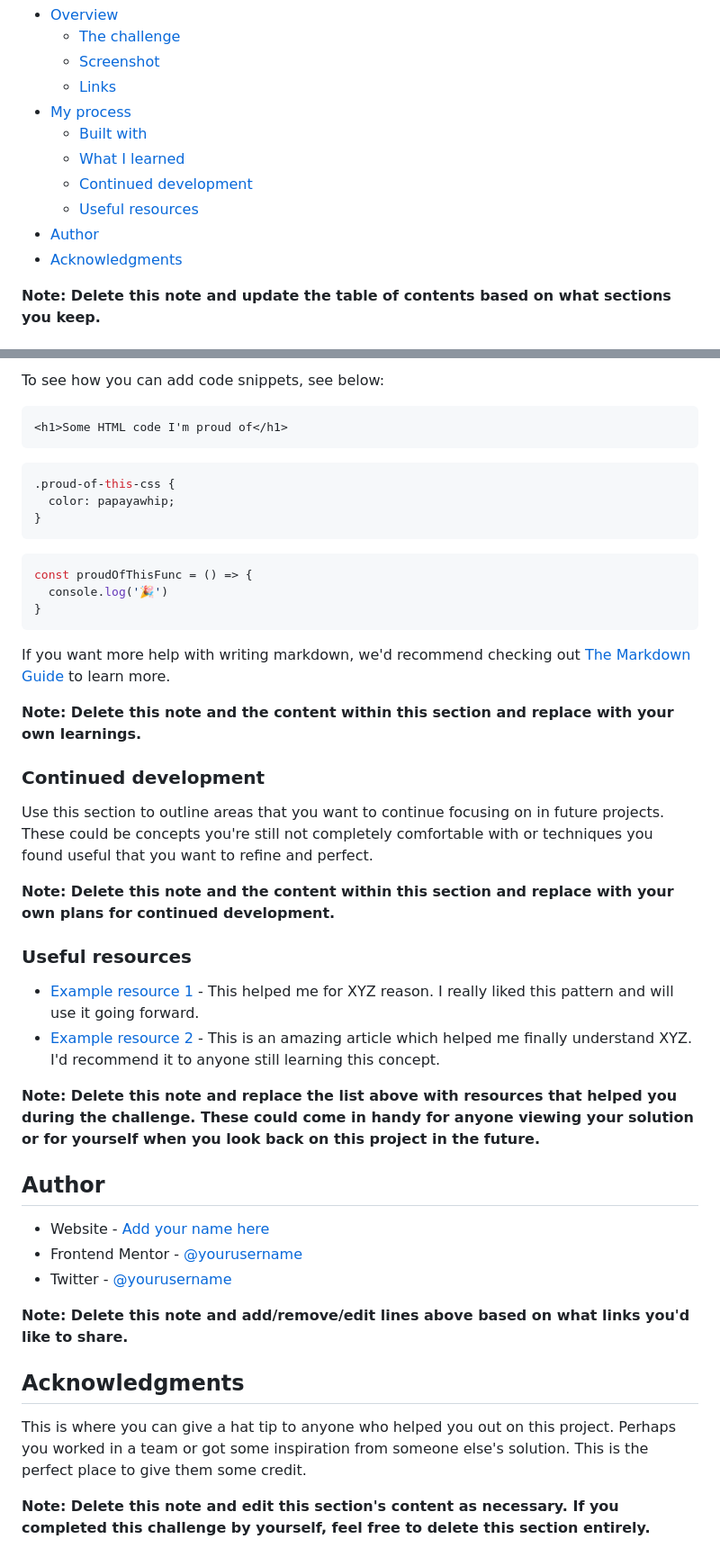
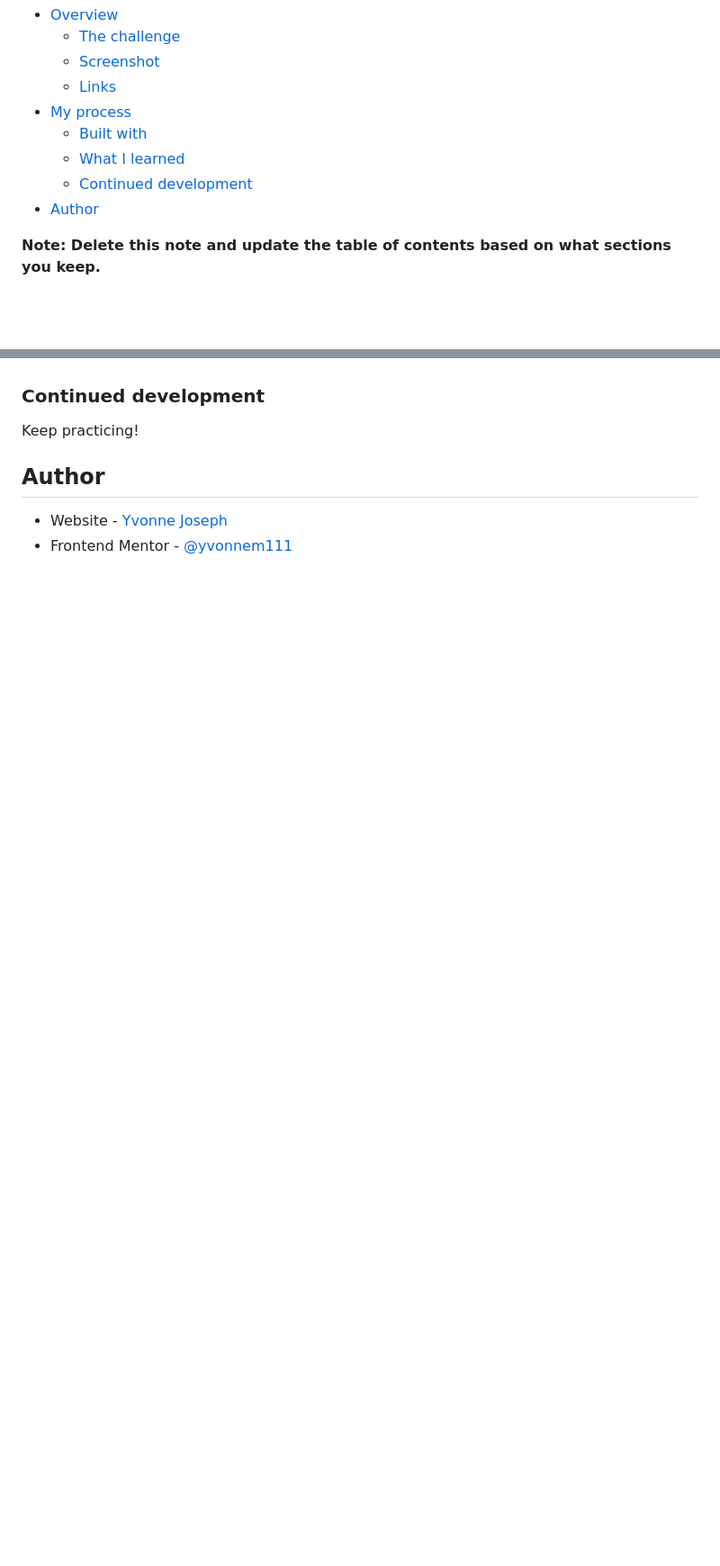
Before and after one commit to yvonnem111/product-preview-card-component-main, a Markdown page: README-template.md, 2 parts joined by grey strips. Shown: that part at 90% size. Drawn GitHub-style; blank space fills up the shorter version.

````diff
--- a/README-template.md
+++ b/README-template.md
@@ -12,9 +12,8 @@ This is a solution to the [Product preview card component challenge on Frontend
   - [Built with](#built-with)
   - [What I learned](#what-i-learned)
   - [Continued development](#continued-development)
-  - [Useful resources](#useful-resources)
 - [Author](#author)
-- [Acknowledgments](#acknowledgments)
+
 
 **Note: Delete this note and update the table of contents based on what sections you keep.**
 
@@ -54,47 +52,11 @@ Use this section to recap over some of your major learnings while working throug
 
-To see how you can add code snippets, see below:
-
-```html
-<h1>Some HTML code I'm proud of</h1>
-```
-```css
-.proud-of-this-css {
-  color: papayawhip;
-}
-```
-```js
-const proudOfThisFunc = () => {
-  console.log('🎉')
-}
-```
-
-If you want more help with writing markdown, we'd recommend checking out [The Markdown Guide](https://www.markdownguide.org/) to learn more.
-
-**Note: Delete this note and the content within this section and replace with your own learnings.**
 
 ### Continued development
 
-Use this section to outline areas that you want to continue focusing on in future projects. These could be concepts you're still not completely comfortable with or techniques you found useful that you want to refine and perfect.
+Keep practicing!
 
-**Note: Delete this note and the content within this section and replace with your own plans for continued development.**
-
-### Useful resources
-
-- [Example resource 1](https://www.example.com) - This helped me for XYZ reason. I really liked this pattern and will use it going forward.
-- [Example resource 2](https://www.example.com) - This is an amazing article which helped me finally understand XYZ. I'd recommend it to anyone still learning this concept.
-
-**Note: Delete this note and replace the list above with resources that helped you during the challenge. These could come in handy for anyone viewing your solution or for yourself when you look back on this project in the future.**
 
 ## Author
 
-- Website - [Add your name here](https://www.your-site.com)
-- Frontend Mentor - [@yourusername](https://www.frontendmentor.io/profile/yourusername)
-- Twitter - [@yourusername](https://www.twitter.com/yourusername)
-
-**Note: Delete this note and add/remove/edit lines above based on what links you'd like to share.**
-
-## Acknowledgments
-
-This is where you can give a hat tip to anyone who helped you out on this project. Perhaps you worked in a team or got some inspiration from someone else's solution. This is the perfect place to give them some credit.
-
-**Note: Delete this note and edit this section's content as necessary. If you completed this challenge by yourself, feel free to delete this section entirely.**
+- Website - [Yvonne Joseph](https://www.yvonnejoseph.com)
+- Frontend Mentor - [@yvonnem111](https://www.frontendmentor.io/profile/yvonnem111)
````
Also changed, not shown: other parts of README-template.md (+1 -2 lines), Screenshot2.png.
